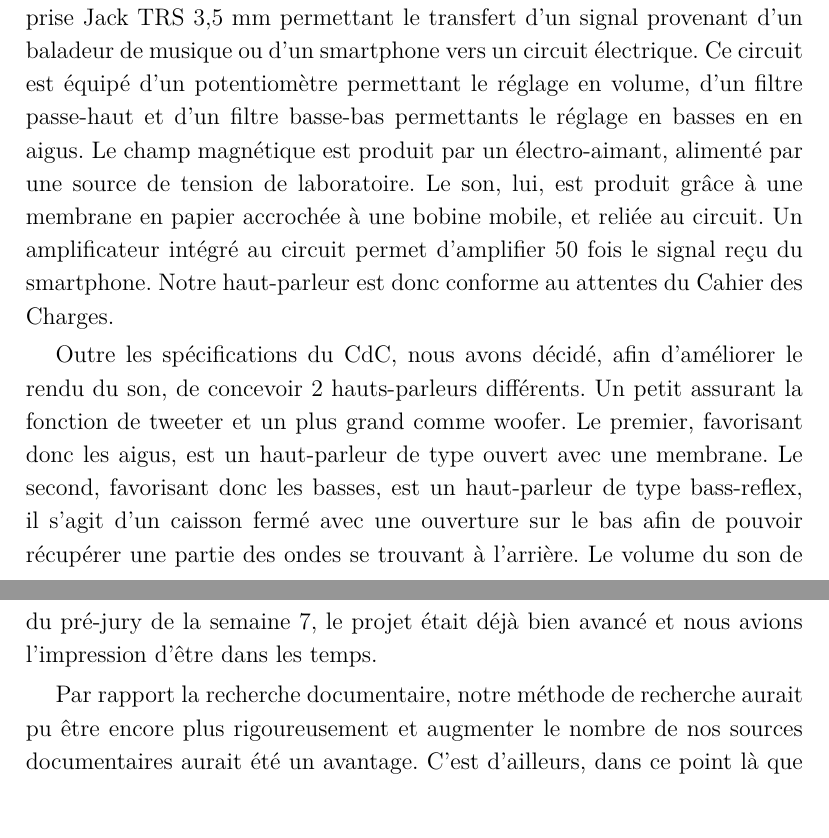
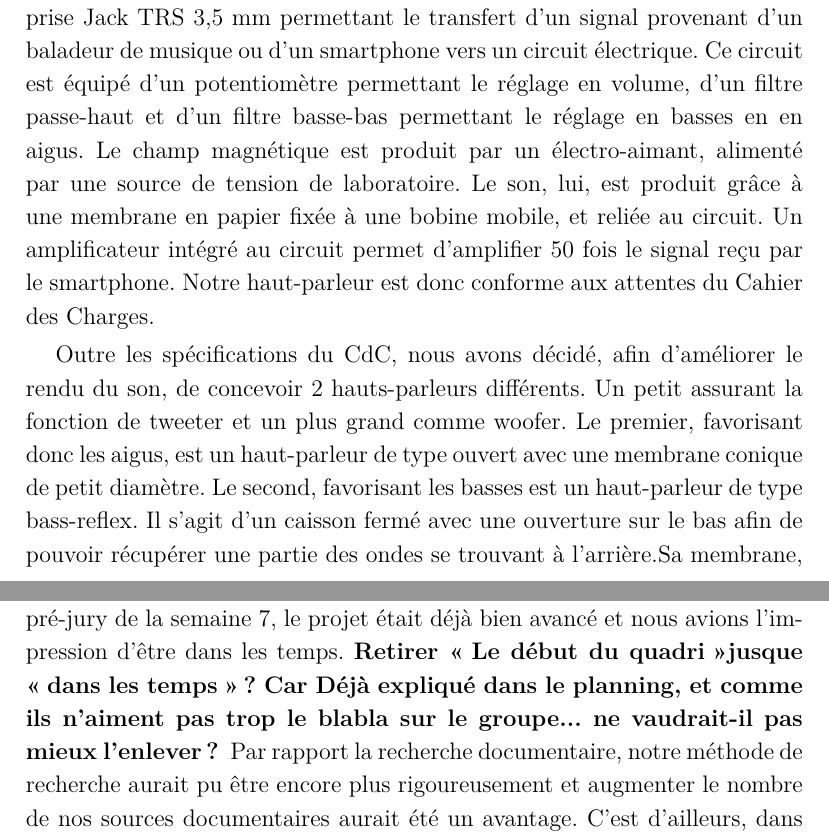
Before and after one commit to vlecomte/rapport-q2, a LaTeX document (root.tex, which reads main/conclu/chapter.tex): two parts of pages 31 and 33 of 76, joined at a grey line, cut so that both start at the same text, the shorter picture padded with empty space. Compiled offline with XeLaTeX.

Commit message:
Petites corrections

```diff
--- a/main/conclu/chapter.tex
+++ b/main/conclu/chapter.tex
@@ -4,7 +4,7 @@
 
 Il est maintenant temps de faire le bilan du fonctionnement et des réalisations concernant notre haut-parleur, ainsi que de voir si celui-ci correspond aux spécifications de notre cahier des charges.
 
-Point de vue réalisation techniques, le système final est constitué d'une prise Jack TRS 3,5 mm permettant le transfert d'un signal provenant d'un baladeur de musique ou d'un smartphone vers un circuit électrique. Ce circuit est équipé d'un potentiomètre permettant le réglage en volume, d'un filtre passe-haut et d'un filtre basse-bas permettants le réglage en basses en en aigus. Le champ magnétique est produit par un électro-aimant, alimenté par une source de tension de laboratoire. Le son, lui, est produit grâce à une membrane en papier accrochée à une bobine mobile, et reliée au circuit. Un amplificateur intégré au circuit permet d'amplifier 50 fois le signal reçu du smartphone. Notre haut-parleur est donc conforme au attentes du Cahier des Charges.
+Point de vue réalisation techniques, le système final est constitué d'une prise Jack TRS 3,5 mm permettant le transfert d'un signal provenant d'un baladeur de musique ou d'un smartphone vers un circuit électrique. Ce circuit est équipé d'un potentiomètre permettant le réglage en volume, d'un filtre passe-haut et d'un filtre basse-bas permettant le réglage en basses en en aigus. Le champ magnétique est produit par un électro-aimant, alimenté par une source de tension de laboratoire. Le son, lui, est produit grâce à une membrane en papier fixée à une bobine mobile, et reliée au circuit. Un amplificateur intégré au circuit permet d'amplifier 50 fois le signal reçu par le smartphone. Notre haut-parleur est donc conforme aux attentes du Cahier des Charges.
 
-Outre les spécifications du CdC, nous avons décidé, afin d'améliorer le rendu du son, de concevoir 2 hauts-parleurs différents. Un petit assurant la fonction de tweeter et un plus grand comme woofer. Le premier, favorisant donc les aigus, est un haut-parleur de  type ouvert avec une membrane. Le second, favorisant donc les basses, est un haut-parleur de type bass-reflex, il s'agit d'un caisson fermé avec une ouverture sur le bas afin de pouvoir récupérer une partie des ondes se trouvant à l'arrière. Le volume du son de ces 2 baffles est comparable à celui d'un smartphone à mi puissance.
+Outre les spécifications du CdC, nous avons décidé, afin d'améliorer le rendu du son, de concevoir 2 hauts-parleurs différents. Un petit assurant la fonction de tweeter et un plus grand comme woofer. Le premier, favorisant donc les aigus, est un haut-parleur de type ouvert avec une membrane conique de petit diamètre. Le second, favorisant les basses est un haut-parleur de type bass-reflex. Il s'agit d'un caisson fermé avec une ouverture sur le bas afin de pouvoir récupérer une partie des ondes se trouvant à l'arrière.Sa membrane, conique également possède un diamètre plus large. Le volume du son de ces 2 baffles est comparable à celui d'un smartphone à mi puissance.
 
@@ -27,4 +27,6 @@ Enfin, étants désireux d'écrire le rapport final avec le traitement de texte
 
-En ce qui concerne nos points faibles et nos points forts, un de nos avantages est la gestion des échéances (voir Planning, annexe~\ref{annexe:planning}), celles-ci ont presque toujours été respectées. Le début du quadrimestre a permis la compréhension du système et des appareils de laboratoire. La partie sur les réalisations techniques a été faite avant et pendant les vacances tandis que la rédaction du rapport a plutôt été faite pendant et après les vacances. Lors du pré-jury de la semaine 7, le projet était déjà bien avancé et nous avions l'impression d'être dans les temps.
-
+En ce qui concerne nos points faibles et nos points forts, un de nos avantages est la gestion des échéances (voir Planning, annexe~\ref{annexe:planning}), celles-ci ont presque toujours été respectées.
+%Ligne 30 Nécessaire? Déjà expliqué dans le planning, et comme ils n'aiment pas trop le blabla sur le groupe... ne vaudrait-il pas mieux l'enlever?
+Le début du quadrimestre a permis la compréhension du système et des appareils de laboratoire. La partie sur les réalisations techniques a été faite avant et pendant les vacances tandis que la rédaction du rapport a plutôt été faite pendant et après les vacances. Lors du pré-jury de la semaine 7, le projet était déjà bien avancé et nous avions l'impression d'être dans les temps.
+\textbf{Retirer \og Le début du quadri \fg jusque \og dans les temps\fg ? Car  Déjà expliqué dans le planning, et comme ils n'aiment pas trop le blabla sur le groupe... ne vaudrait-il pas mieux l'enlever? }
 Par rapport la recherche documentaire, notre méthode de recherche aurait pu être encore plus rigoureusement et augmenter le nombre de nos sources documentaires aurait été un avantage. C'est d'ailleurs, dans ce point là que les échéances que nous nous étions fixées ont été un peu moins respectées. Le gros du travail à été effectué entre la semaine 6 et la semaine 8 (voir Planning, annexe~\ref{annexe:planning}). Cependant nous aurions pu nous y prendre plus tôt et nous avons perdu un peu de temps car notre méthode de recherche à la bibliothèque n'était pas des plus rigoureuses et des plus efficaces.
```
Also changed, not shown: main/conclu/chapter.tex (6 more changed lines).
